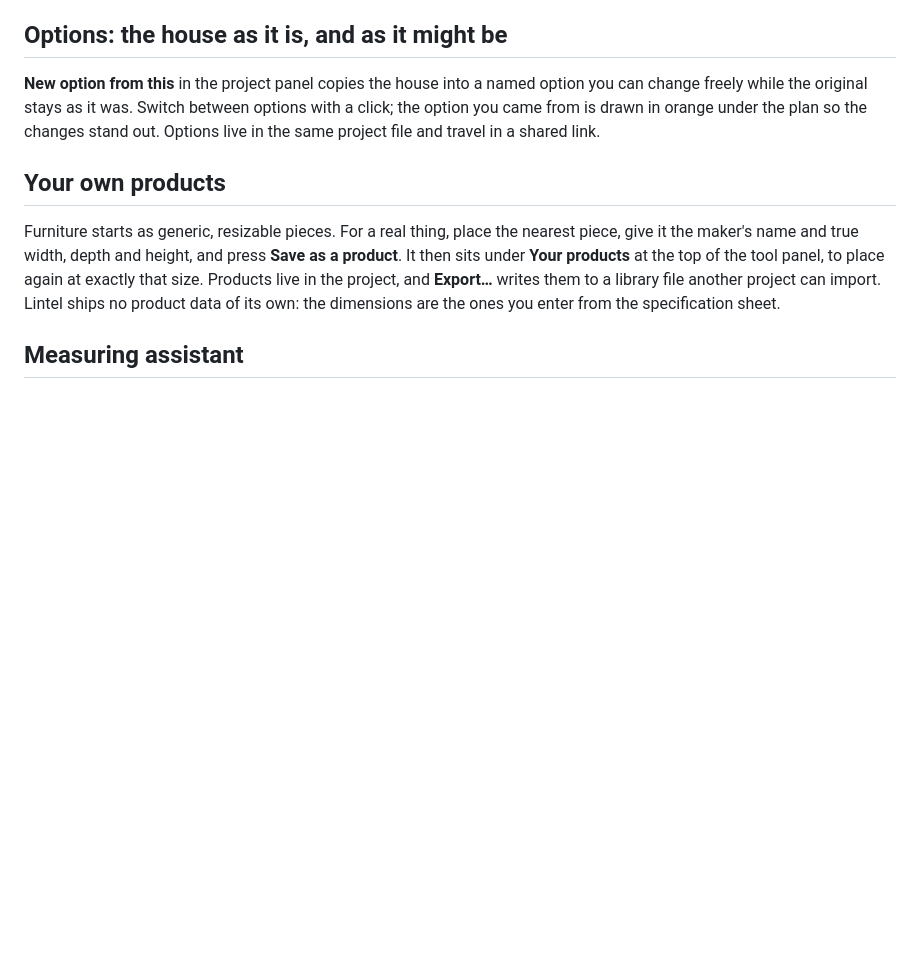
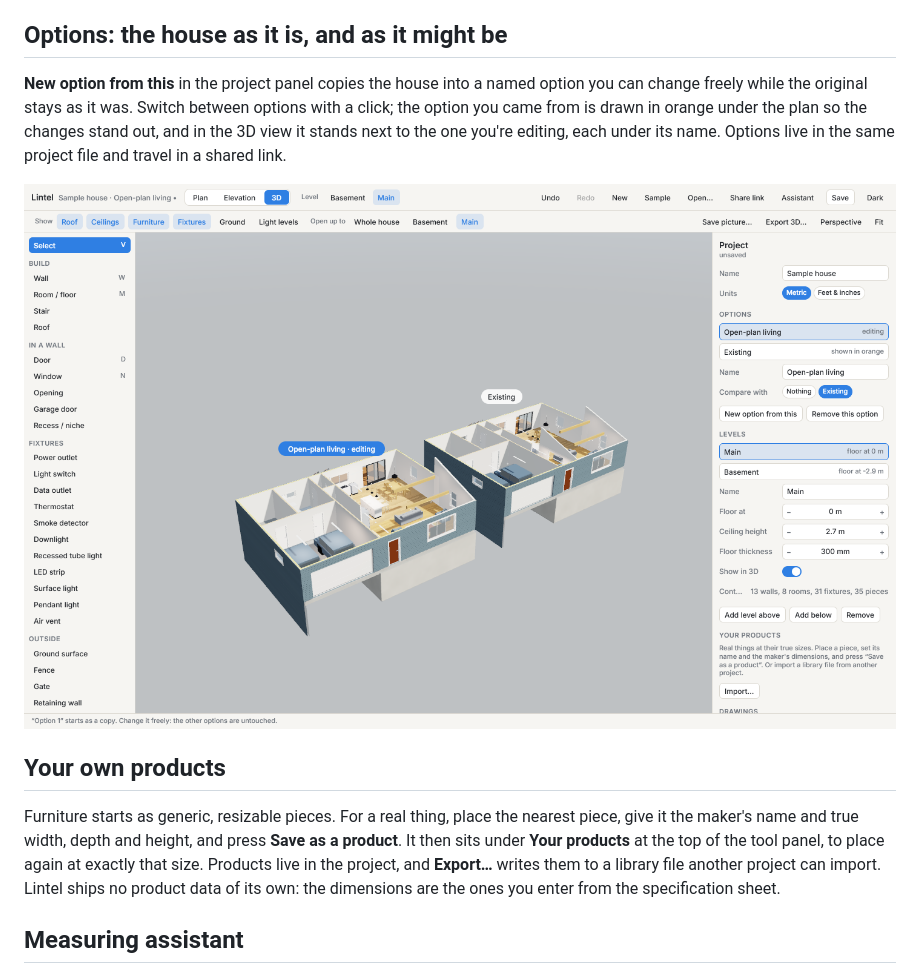
Before and after one commit to bendechrai/lintel, a Markdown page: README.md, the part around the change. Drawn GitHub-style; pictures changed too: docs/beside.png (added); blank space fills up the shorter version.

Commit message:
Options: the compared option stands beside the one being edited in 3D
Co-Authored-By: Claude Fable 5.2 <noreply@anthropic.com>
Claude-Session: https://claude.ai/code/session_018pQxmX8mpjgSmURBXg3y3Z

```diff
--- a/README.md
+++ b/README.md
@@ -145,8 +145,11 @@ is, not the picture, so a shared link doesn't carry it.
 
 **New option from this** in the project panel copies the house into a named option you can
 change freely while the original stays as it was. Switch between options with a click; the
-option you came from is drawn in orange under the plan so the changes stand out. Options
-live in the same project file and travel in a shared link.
+option you came from is drawn in orange under the plan so the changes stand out, and in the
+3D view it stands next to the one you're editing, each under its name. Options live in the
+same project file and travel in a shared link.
+
+![Two options side by side in 3D](docs/beside.png)
 
 ## Your own products
 
```
Also changed, not shown: docs/QUESTIONS.md (+0 -1 lines), 5 other files.
